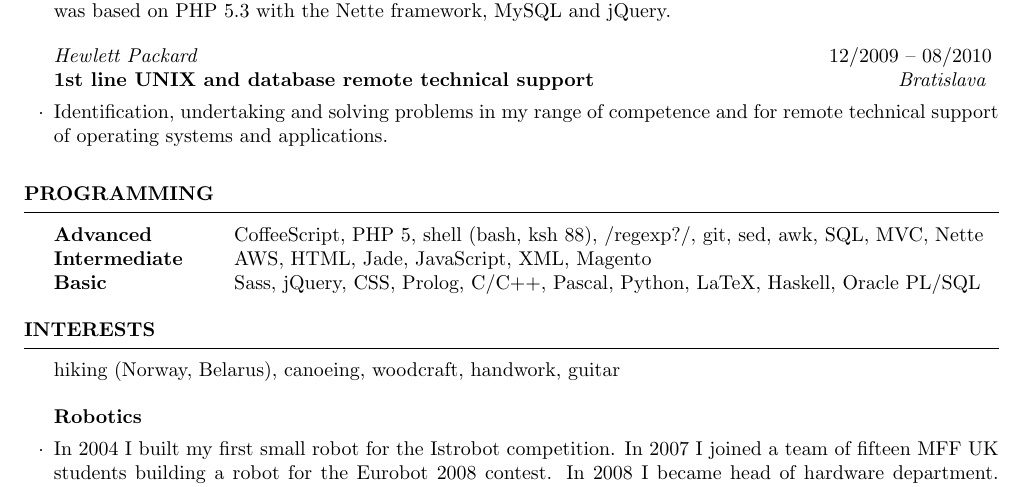
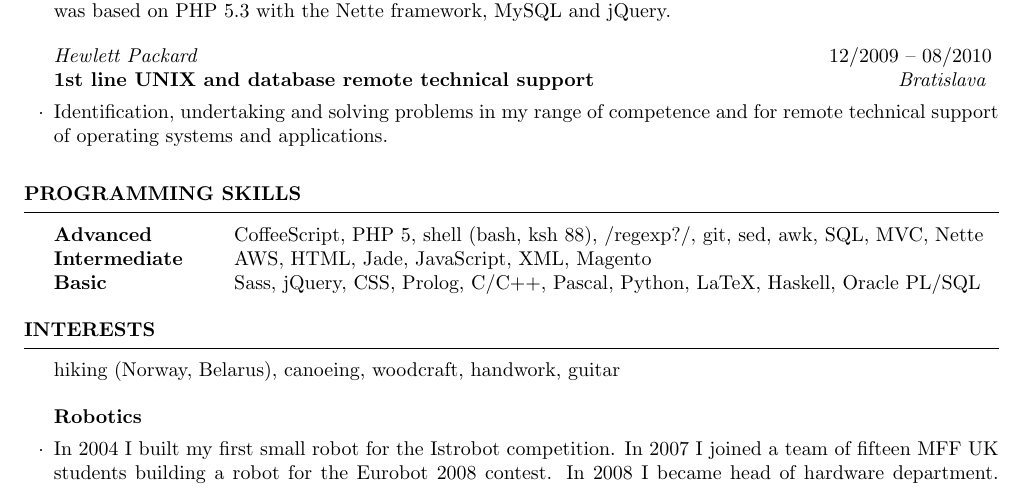
Before and after one commit to romanpitak/cv, a LaTeX CV (resume.tex): part of the page, cut so that both start at the same text. Compiled offline with pdfLaTeX.

Commit message:
heading programming -> programming skills

```diff
--- a/resume.tex
+++ b/resume.tex
@@ -63,7 +63,7 @@
 
     \end{rSection}
 
-    \begin{rSection}{Programming}
+    \begin{rSection}{Programming skills}
         \begin{tabular}{ @{} >{\bfseries}l @{\hspace{6ex}} l }
             Advanced & CoffeeScript, PHP~5, shell (bash, ksh~88), /regexp?/, git, sed, awk, SQL, MVC, Nette \\
             Intermediate & AWS, HTML, Jade, JavaScript, XML, Magento \\
```
